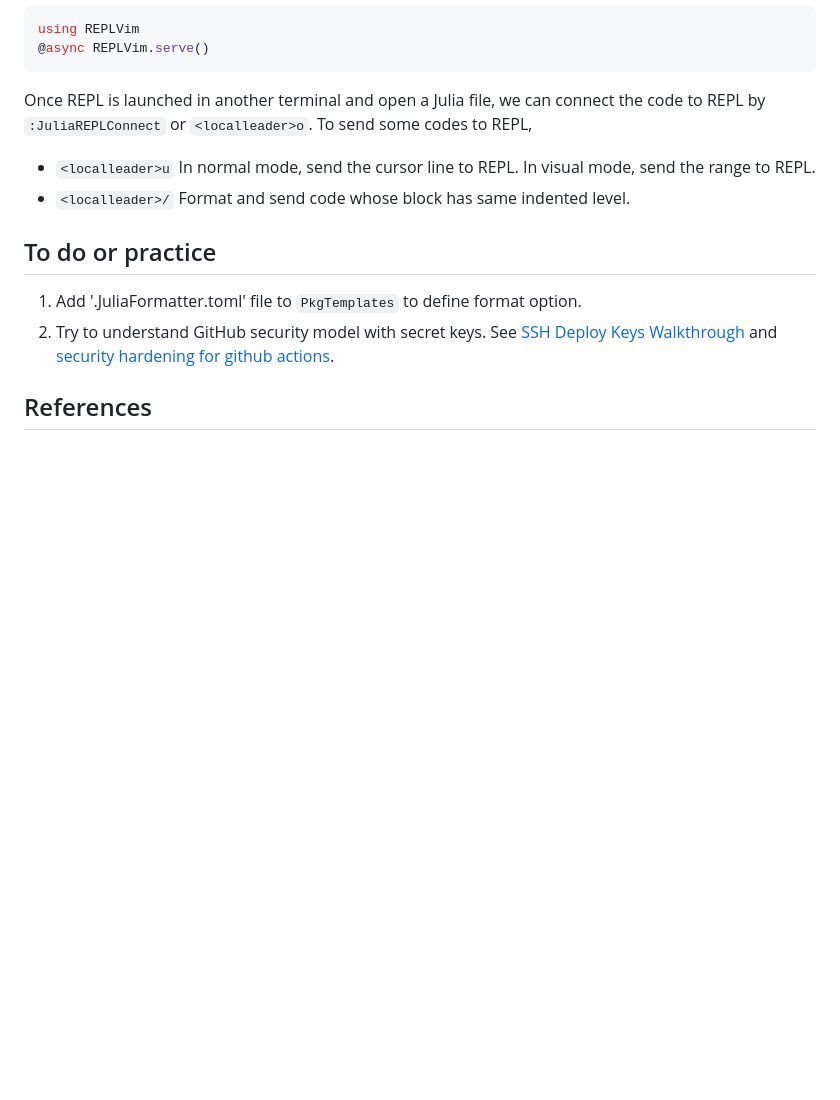
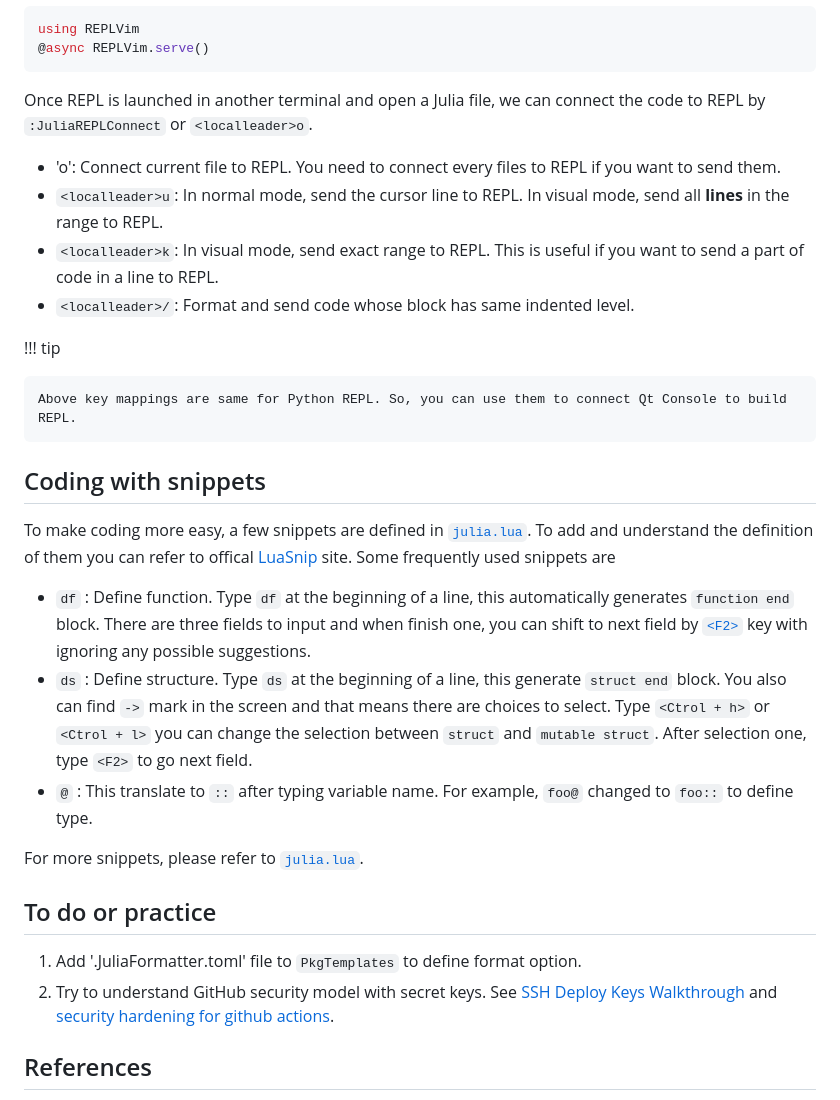
Before and after one commit to ecoinfos/JuliaStudy.jl, a Markdown page: docs/src/ch0_setup_julia_env.md, the part around the change. Drawn GitHub-style; blank space fills up the shorter version.

Commit message:
Add new section about using Julia snippets.

```diff
--- a/docs/src/ch0_setup_julia_env.md
+++ b/docs/src/ch0_setup_julia_env.md
@@ -282,11 +282,41 @@ using REPLVim
 
 Once REPL is launched in another terminal and open a Julia file,
 we can connect the code to REPL by `:JuliaREPLConnect` or `<localleader>o`.
-To send some codes to REPL,
 
-- `<localleader>u` In normal mode, send the cursor line to REPL.
-  In visual mode, send the range to REPL.
-- `<localleader>/` Format and send code whose block has same indented level.
+- '<localleader>o': Connect current file to REPL. You need to connect every
+  files to REPL if you want to send them.
+- `<localleader>u`: In normal mode, send the cursor line to REPL.
+  In visual mode, send all **lines** in the range to REPL.
+- `<localleader>k`: In visual mode, send exact range to REPL.
+  This is useful if you want to send a part of code in a line to REPL.
+- `<localleader>/`: Format and send code whose block has same indented level.
+
+!!! tip
+
+    Above key mappings are same for Python REPL. So, you can use them to connect Qt Console to build REPL.
+
+## Coding with snippets
+
+To make coding more easy, a few snippets are defined in
+[`julia.lua`](https://github.com/erdosxx/Neovim-from-scratch/blob/27_Julia_REPL/lua/user/LuaSnip/julia.lua). To add and understand the definition of them
+you can refer to offical [LuaSnip](https://github.com/L3MON4D3/LuaSnip) site.
+Some frequently used snippets are
+
+- `df` : Define function. Type `df` at the beginning of a line,
+  this automatically generates `function end` block.
+  There are three fields to input and when finish one,
+  you can shift to next field by [`<F2>`](https://github.com/erdosxx/Neovim-from-scratch/blob/27_Julia_REPL/ftplugin/julia.lua)
+  key with ignoring any possible suggestions.
+- `ds` : Define structure. Type `ds` at the beginning of a line,
+  this generate `struct end` block. You also can find `->` mark in the screen
+  and that means there are choices to select.
+  Type `<Ctrol + h>` or `<Ctrol + l>` you can change
+  the selection between `struct` and `mutable struct`.
+  After selection one, type `<F2>` to go next field.
+- `@` : This translate to `::` after typing variable name.
+  For example, `foo@` changed to `foo::` to define type.
+
+For more snippets, please refer to [`julia.lua`](https://github.com/erdosxx/Neovim-from-scratch/blob/27_Julia_REPL/lua/user/LuaSnip/julia.lua).
 
 ## To do or practice
 
```
